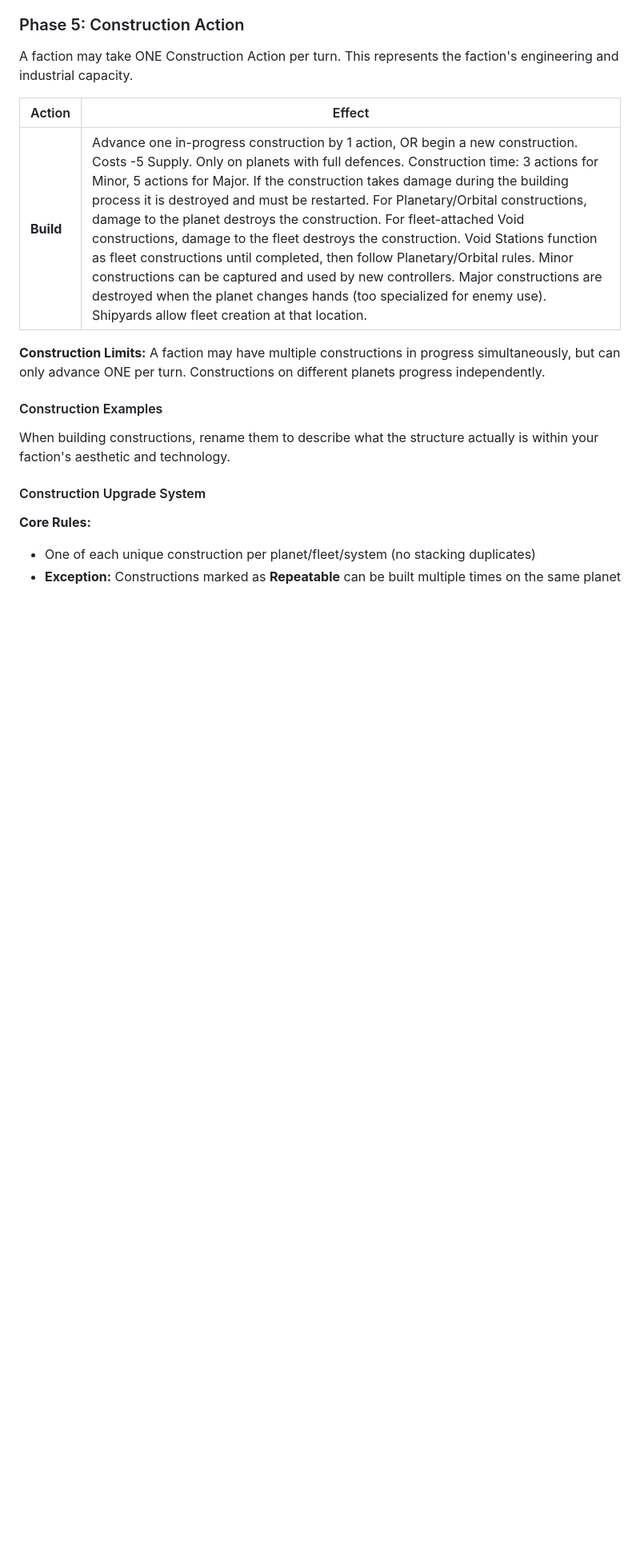
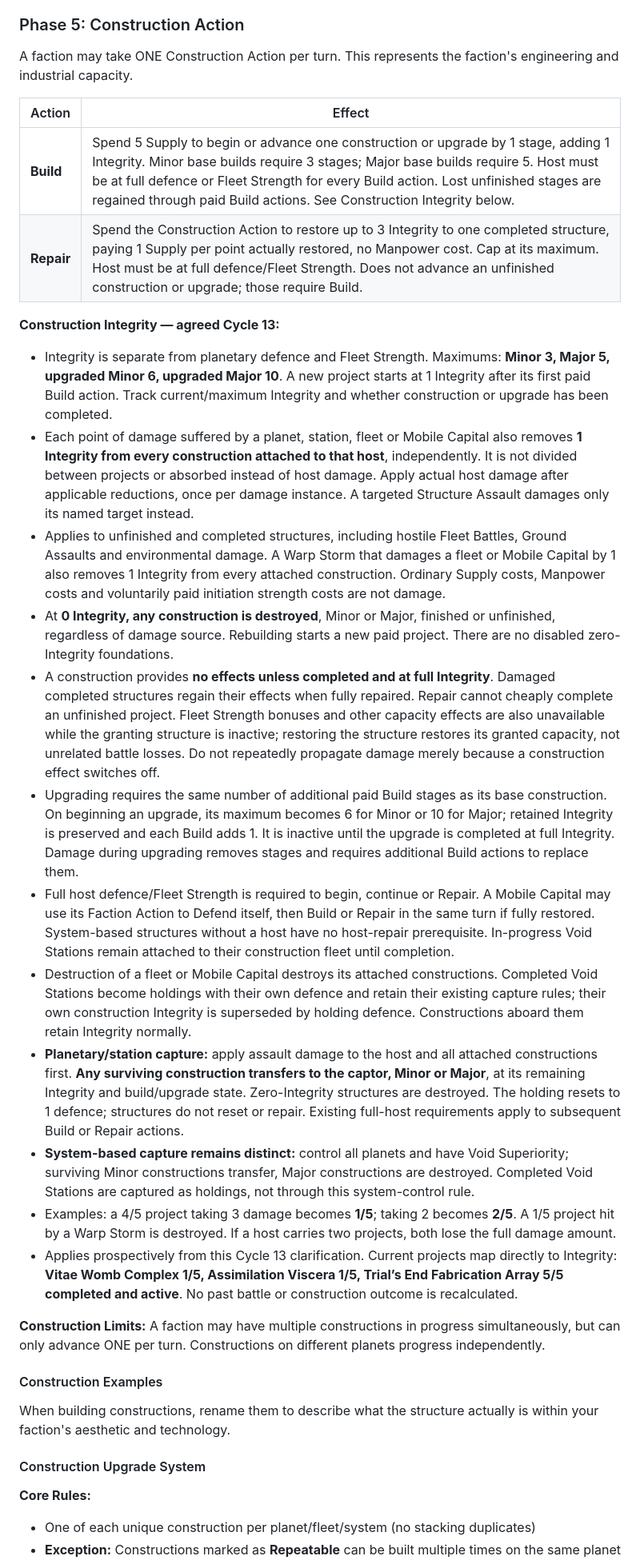
Before and after one commit to NoxAnimusVicta/Soulstorm-Meta-Campaigns, a Markdown page: Dessica_Campaign.md, the part around one of its changes. Shown at 80% size. Drawn GitHub-style; blank space fills up the shorter version.

Commit message:
Unify construction Integrity repair capture and targeted strikes

```diff
--- a/Dessica_Campaign.md
+++ b/Dessica_Campaign.md
@@ -293,7 +299,22 @@ A faction may take ONE Construction Action per turn. This represents the faction
 
 | Action | Effect |
 |--------|--------|
-| **Build** | Advance one in-progress construction by 1 action, OR begin a new construction. Costs -5 Supply. Only on planets with full defences. Construction time: 3 actions for Minor, 5 actions for Major. If the construction takes damage during the building process it is destroyed and must be restarted. For Planetary/Orbital constructions, damage to the planet destroys the construction. For fleet-attached Void constructions, damage to the fleet destroys the construction. Void Stations function as fleet constructions until completed, then follow Planetary/Orbital rules. Minor constructions can be captured and used by new controllers. Major constructions are destroyed when the planet changes hands (too specialized for enemy use). Shipyards allow fleet creation at that location. |
+| **Build** | Spend 5 Supply to begin or advance one construction or upgrade by 1 stage, adding 1 Integrity. Minor base builds require 3 stages; Major base builds require 5. Host must be at full defence or Fleet Strength for every Build action. Lost unfinished stages are regained through paid Build actions. See Construction Integrity below. |
+| **Repair** | Spend the Construction Action to restore up to 3 Integrity to one completed structure, paying 1 Supply per point actually restored, no Manpower cost. Cap at its maximum. Host must be at full defence/Fleet Strength. Does not advance an unfinished construction or upgrade; those require Build. |
+
+**Construction Integrity — agreed Cycle 13:**
+- Integrity is separate from planetary defence and Fleet Strength. Maximums: **Minor 3, Major 5, upgraded Minor 6, upgraded Major 10**. A new project starts at 1 Integrity after its first paid Build action. Track current/maximum Integrity and whether construction or upgrade has been completed.
+- Each point of damage suffered by a planet, station, fleet or Mobile Capital also removes **1 Integrity from every construction attached to that host**, independently. It is not divided between projects or absorbed instead of host damage. Apply actual host damage after applicable reductions, once per damage instance. A targeted Structure Assault damages only its named target instead.
+- Applies to unfinished and completed structures, including hostile Fleet Battles, Ground Assaults and environmental damage. A Warp Storm that damages a fleet or Mobile Capital by 1 also removes 1 Integrity from every attached construction. Ordinary Supply costs, Manpower costs and voluntarily paid initiation strength costs are not damage.
+- At **0 Integrity, any construction is destroyed**, Minor or Major, finished or unfinished, regardless of damage source. Rebuilding starts a new paid project. There are no disabled zero-Integrity foundations.
+- A construction provides **no effects unless completed and at full Integrity**. Damaged completed structures regain their effects when fully repaired. Repair cannot cheaply complete an unfinished project. Fleet Strength bonuses and other capacity effects are also unavailable while the granting structure is inactive; restoring the structure restores its granted capacity, not unrelated battle losses. Do not repeatedly propagate damage merely because a construction effect switches off.
+- Upgrading requires the same number of additional paid Build stages as its base construction. On beginning an upgrade, its maximum becomes 6 for Minor or 10 for Major; retained Integrity is preserved and each Build adds 1. It is inactive until the upgrade is completed at full Integrity. Damage during upgrading removes stages and requires additional Build actions to replace them.
+- Full host defence/Fleet Strength is required to begin, continue or Repair. A Mobile Capital may use its Faction Action to Defend itself, then Build or Repair in the same turn if fully restored. System-based structures without a host have no host-repair prerequisite. In-progress Void Stations remain attached to their construction fleet until completion.
+- Destruction of a fleet or Mobile Capital destroys its attached constructions. Completed Void Stations become holdings with their own defence and retain their existing capture rules; their own construction Integrity is superseded by holding defence. Constructions aboard them retain Integrity normally.
+- **Planetary/station capture:** apply assault damage to the host and all attached constructions first. **Any surviving construction transfers to the captor, Minor or Major**, at its remaining Integrity and build/upgrade state. Zero-Integrity structures are destroyed. The holding resets to 1 defence; structures do not reset or repair. Existing full-host requirements apply to subsequent Build or Repair actions.
+- **System-based capture remains distinct:** control all planets and have Void Superiority; surviving Minor constructions transfer, Major constructions are destroyed. Completed Void Stations are captured as holdings, not through this system-control rule.
+- Examples: a 4/5 project taking 3 damage becomes **1/5**; taking 2 becomes **2/5**. A 1/5 project hit by a Warp Storm is destroyed. If a host carries two projects, both lose the full damage amount.
+- Applies prospectively from this Cycle 13 clarification. Current projects map directly to Integrity: **Vitae Womb Complex 1/5, Assimilation Viscera 1/5, Trial’s End Fabrication Array 5/5 completed and active**. No past battle or construction outcome is recalculated.
 
 **Construction Limits:** A faction may have multiple constructions in progress simultaneously, but can only advance ONE per turn. Constructions on different planets progress independently.
 
```
Also changed, not shown: other parts of Dessica_Campaign.md (+10 -4 lines).
